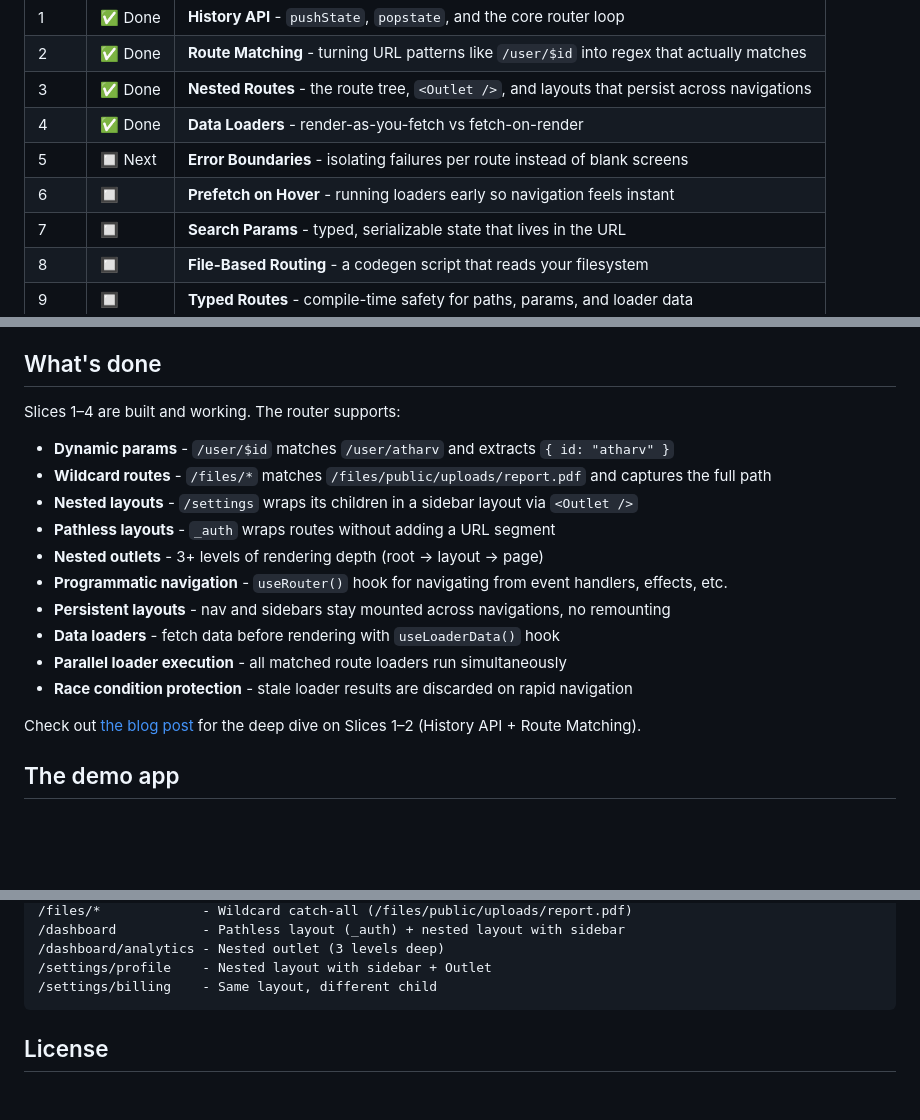
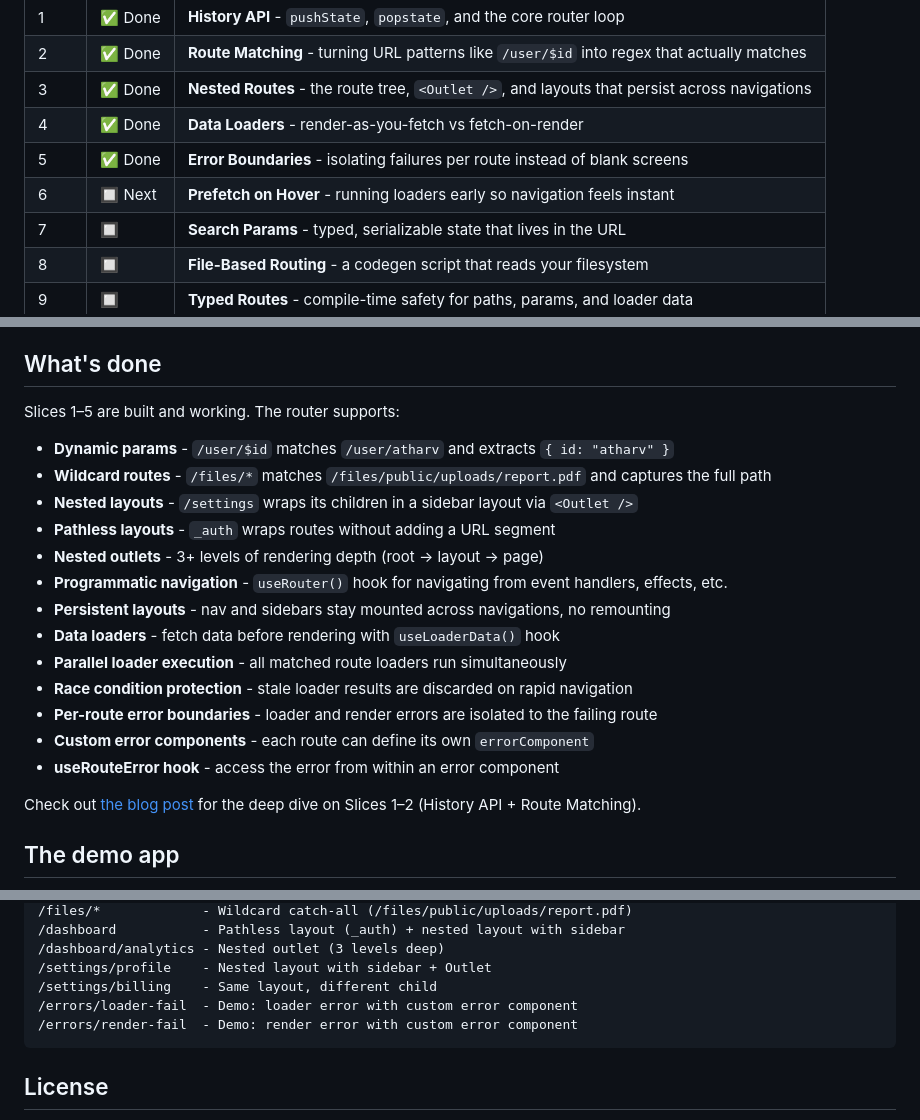
Before and after one commit to atharvdange618/Michi, a Markdown page: README.md, 3 parts joined by grey strips. Rendered like a GitHub page; blank space fills up the shorter version.

Commit message:
docs: update README for Slice 5 completion
- Mark Error Boundaries as done in feature table
- Add error boundary features to 'What's done' section
- Add error demo routes to demo app route list

````diff
--- a/README.md
+++ b/README.md
@@ -16,8 +16,8 @@ Every feature is built as a **slice** - a self-contained, demonstrable milestone
 | 2     | ✅ Done | **Route Matching** - turning URL patterns like `/user/$id` into regex that actually matches   |
 | 3     | ✅ Done | **Nested Routes** - the route tree, `<Outlet />`, and layouts that persist across navigations |
 | 4     | ✅ Done | **Data Loaders** - render-as-you-fetch vs fetch-on-render                                     |
-| 5     | 🔲 Next | **Error Boundaries** - isolating failures per route instead of blank screens                  |
-| 6     | 🔲      | **Prefetch on Hover** - running loaders early so navigation feels instant                     |
+| 5     | ✅ Done | **Error Boundaries** - isolating failures per route instead of blank screens                  |
+| 6     | 🔲 Next | **Prefetch on Hover** - running loaders early so navigation feels instant                     |
 | 7     | 🔲      | **Search Params** - typed, serializable state that lives in the URL                           |
 | 8     | 🔲      | **File-Based Routing** - a codegen script that reads your filesystem                          |
 | 9     | 🔲      | **Typed Routes** - compile-time safety for paths, params, and loader data                     |
@@ -32,7 +32,7 @@ Every feature is built as a **slice** - a self-contained, demonstrable milestone
 
 ## What's done
 
-Slices 1–4 are built and working. The router supports:
+Slices 1–5 are built and working. The router supports:
 
 - **Dynamic params** - `/user/$id` matches `/user/atharv` and extracts `{ id: "atharv" }`
 - **Wildcard routes** - `/files/*` matches `/files/public/uploads/report.pdf` and captures the full path
@@ -44,6 +44,9 @@ Slices 1–4 are built and working. The router supports:
 - **Data loaders** - fetch data before rendering with `useLoaderData()` hook
 - **Parallel loader execution** - all matched route loaders run simultaneously
 - **Race condition protection** - stale loader results are discarded on rapid navigation
+- **Per-route error boundaries** - loader and render errors are isolated to the failing route
+- **Custom error components** - each route can define its own `errorComponent`
+- **useRouteError hook** - access the error from within an error component
 
 Check out [the blog post](https://tty.atharvdangedev.in/blog/what-happens-when-you-click-a-link-in-react) for the deep dive on Slices 1–2 (History API + Route Matching).
 
@@ -61,6 +64,8 @@ The demo app at `apps/demo/` showcases every feature of the router:
 /dashboard/analytics - Nested outlet (3 levels deep)
 /settings/profile    - Nested layout with sidebar + Outlet
 /settings/billing    - Same layout, different child
+/errors/loader-fail  - Demo: loader error with custom error component
+/errors/render-fail  - Demo: render error with custom error component
 ```
 
 ## License
````
